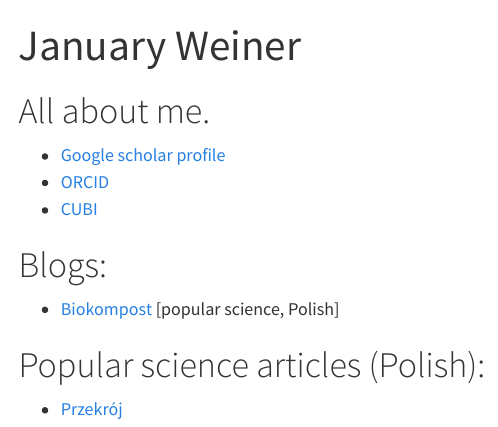
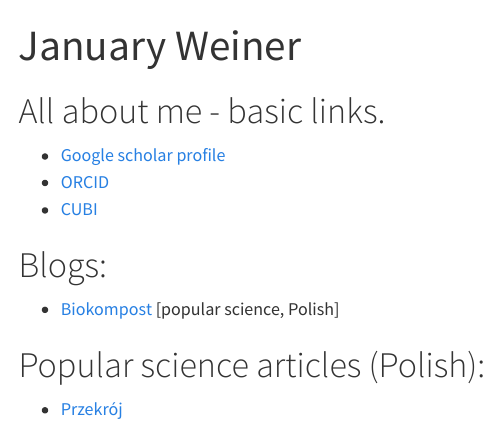
Before and after one commit to january3/january3.github.io, a Quarto document (index.qmd): the page in a window 1100 px wide, from its top. Rendered offline with R 4.5, knitr and Pandoc in place of Quarto, with nearby package versions; menus at the side of the page are left out.

Commit message:
empty change#

```diff
--- a/index.qmd
+++ b/index.qmd
@@ -3,7 +3,7 @@ title: "January Weiner"
 ---
 
 
-# All about me.
+# All about me - basic links.
 
  * [Google scholar profile](https://scholar.google.com/citations?user=1234567890)
  * [ORCID](https://orcid.org/0000-0003-1438-7819)
```
